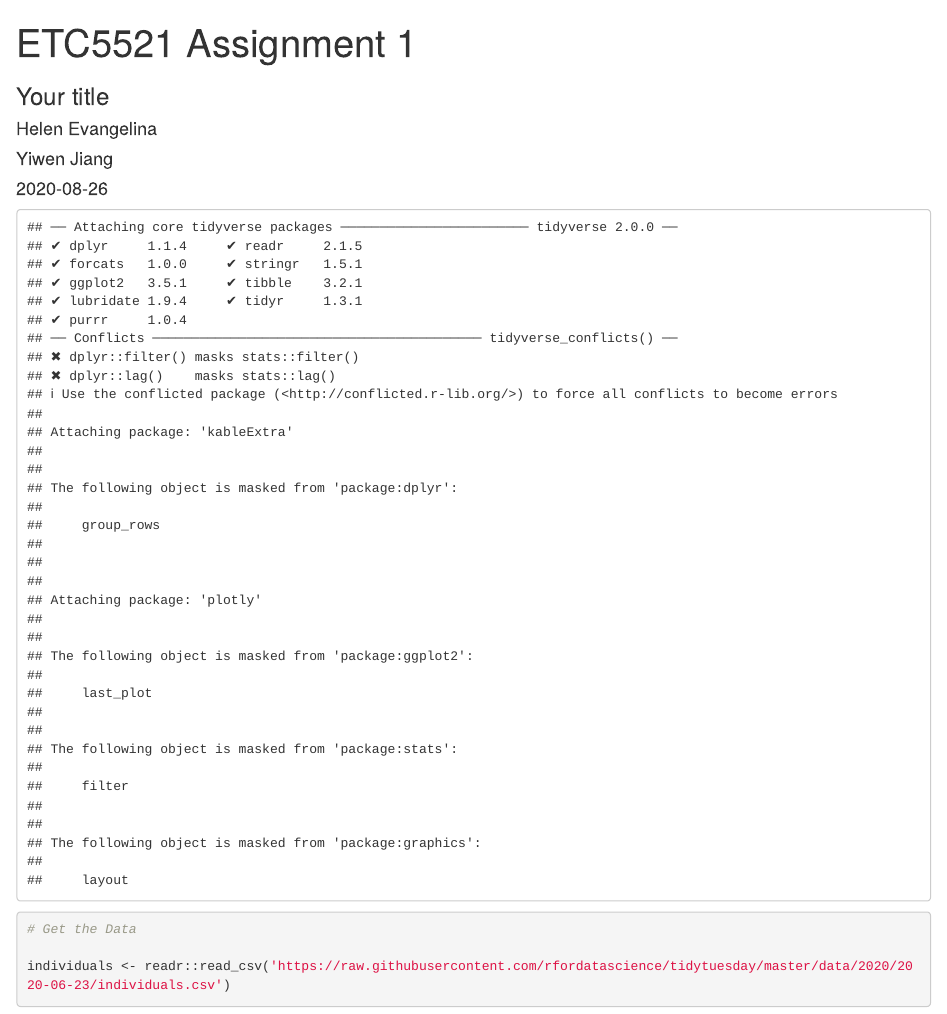
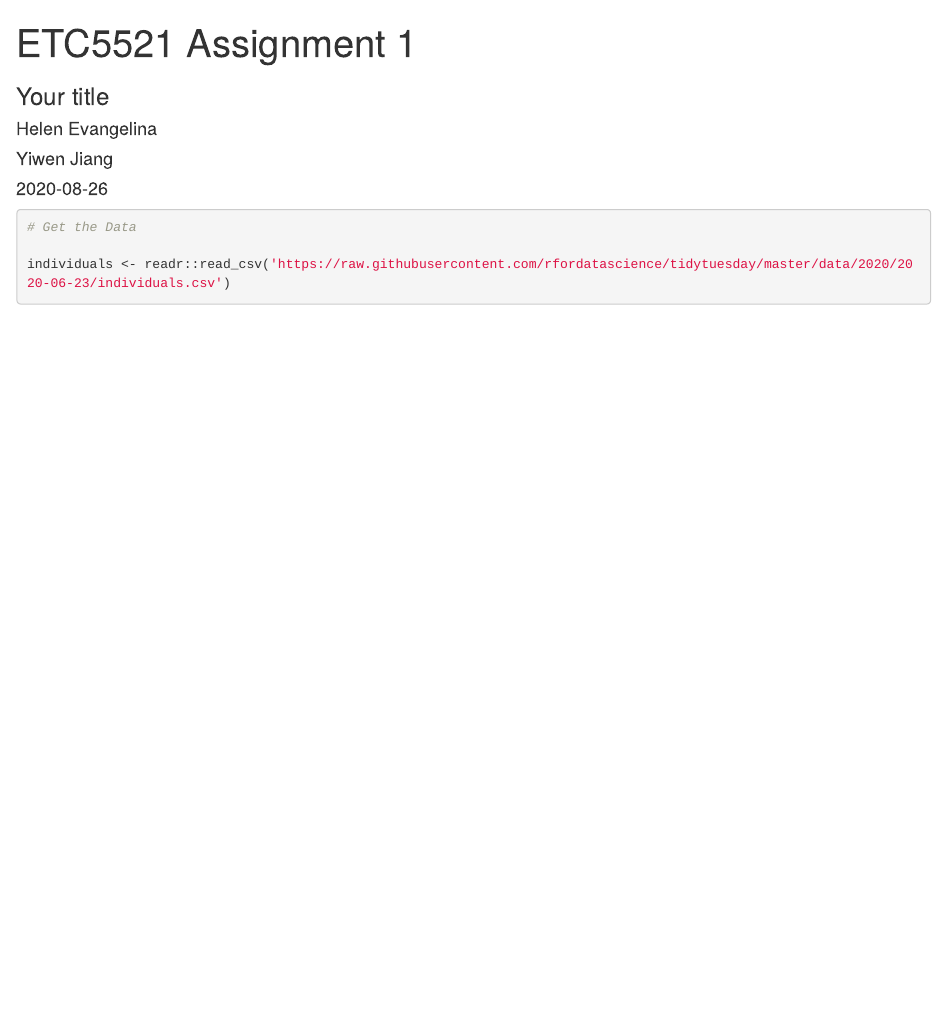
Before and after one commit to etc5521-2020/assignment-1-taipan, an R Markdown document (index.Rmd): the page in a window 1100 px wide, from its top. Rendered offline with R 4.5, knitr and Pandoc, with nearby package versions; some code elsewhere in the file could not run offline.

````diff
--- a/index.Rmd
+++ b/index.Rmd
@@ -10,7 +10,7 @@
   html_document
 ---
 
-```{r setup, echo=FALSE}
+```{r setup, echo=FALSE, message=FALSE}
 library(tidyverse)
 library(kableExtra)
 library(lubridate)
````
Also changed, not shown: index.Rmd (2 more changed lines).
